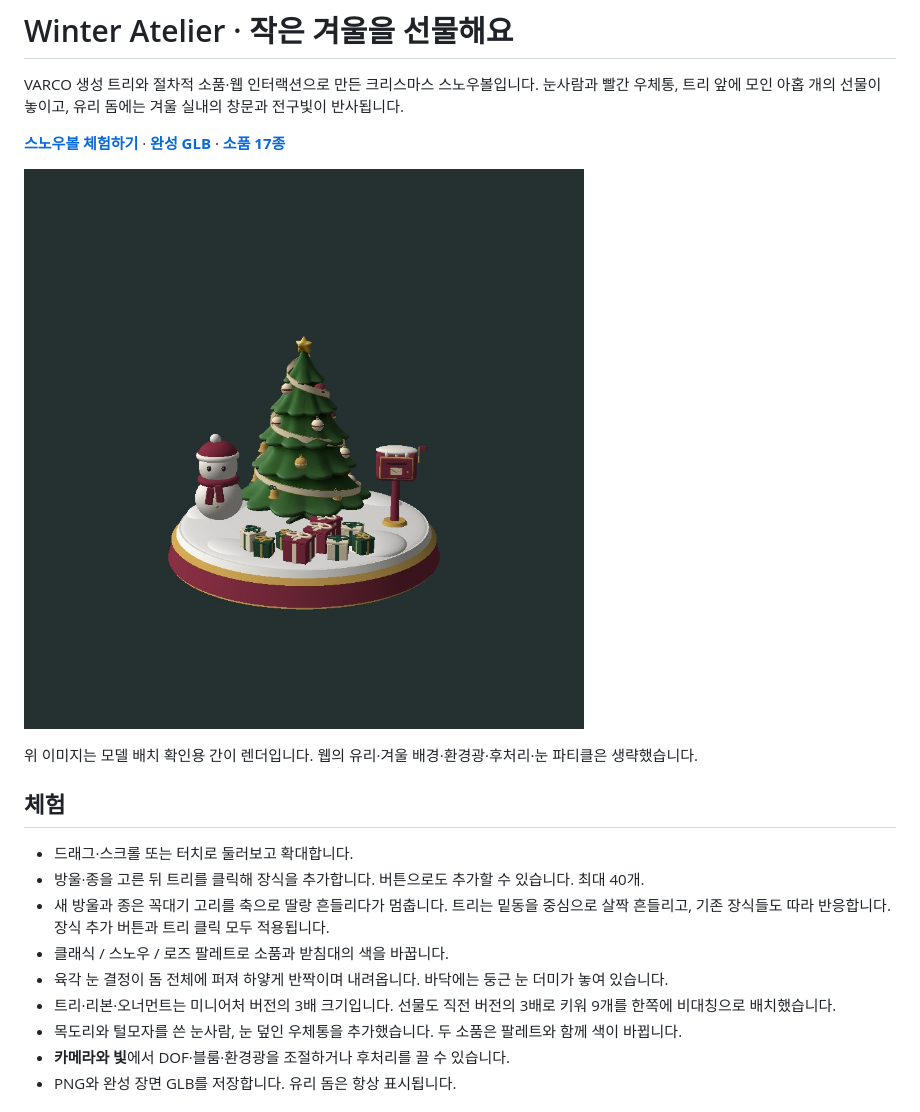
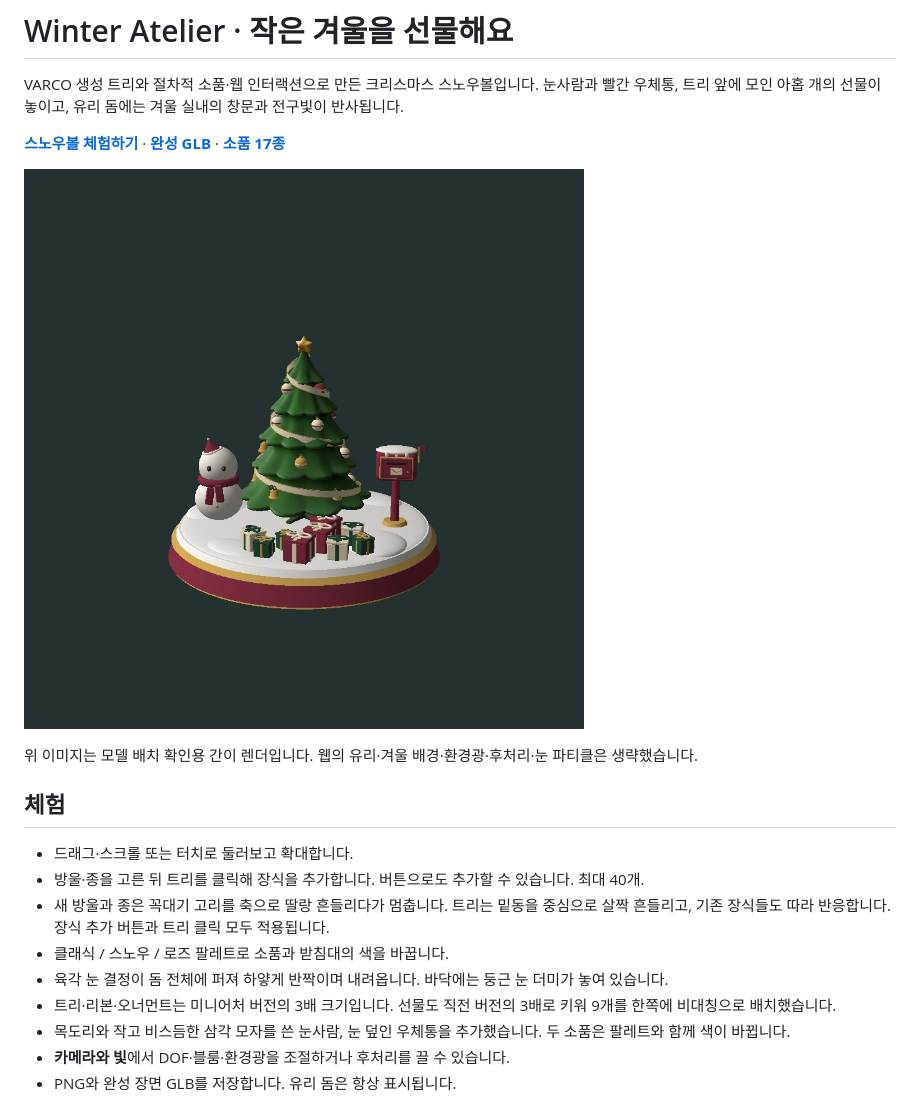
Before and after one commit to Aryeon0228/winter-atelier-snowglobe, a Markdown page: README.md, the part around the change. Rendered like a GitHub page; pictures changed too: docs/preview.jpg.

```diff
--- a/README.md
+++ b/README.md
@@ -16,7 +16,7 @@ VARCO 생성 트리와 절차적 소품·웹 인터랙션으로 만든 크리스
 - 클래식 / 스노우 / 로즈 팔레트로 소품과 받침대의 색을 바꿉니다.
 - 육각 눈 결정이 돔 전체에 퍼져 하얗게 반짝이며 내려옵니다. 바닥에는 둥근 눈 더미가 놓여 있습니다.
 - 트리·리본·오너먼트는 미니어처 버전의 3배 크기입니다. 선물도 직전 버전의 3배로 키워 9개를 한쪽에 비대칭으로 배치했습니다.
-- 목도리와 털모자를 쓴 눈사람, 눈 덮인 우체통을 추가했습니다. 두 소품은 팔레트와 함께 색이 바뀝니다.
+- 목도리와 작고 비스듬한 삼각 모자를 쓴 눈사람, 눈 덮인 우체통을 추가했습니다. 두 소품은 팔레트와 함께 색이 바뀝니다.
 - **카메라와 빛**에서 DOF·블룸·환경광을 조절하거나 후처리를 끌 수 있습니다.
 - PNG와 완성 장면 GLB를 저장합니다. 유리 돔은 항상 표시됩니다.
 
```
Also changed, not shown: VALIDATION.md (+5 -0 lines), 6 other files.
